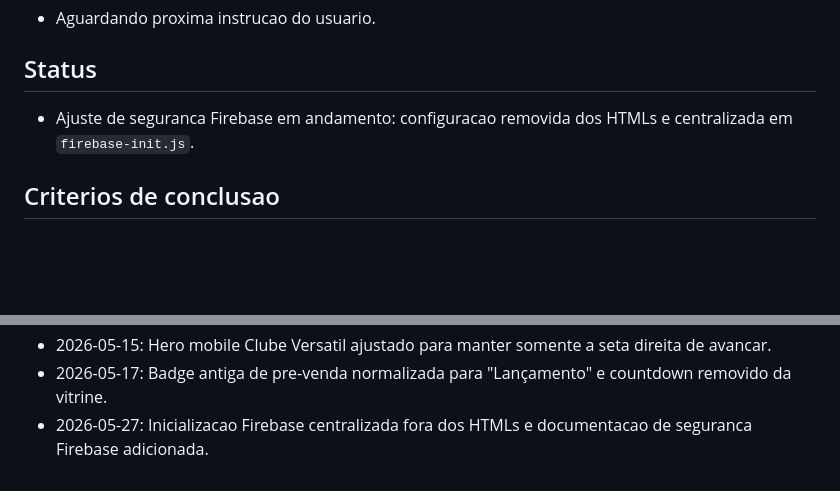
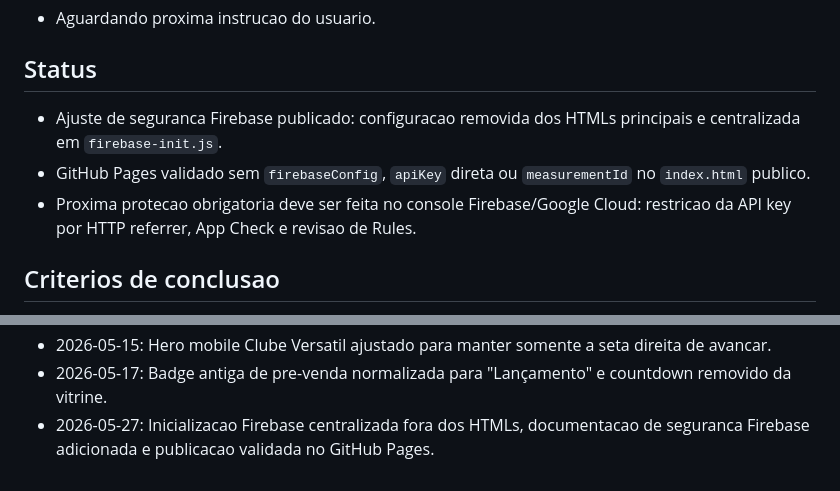
Before and after one commit to SejaVersatil/sejaversatil.github.io, a Markdown page: TASKS.md, 2 parts joined by grey strips. Drawn GitHub-style; blank space fills up the shorter version.

Commit message:
Atualiza contexto da seguranca Firebase

```diff
--- a/TASKS.md
+++ b/TASKS.md
@@ -6,7 +6,9 @@ Controle da tarefa atual.
 - Aguardando proxima instrucao do usuario.
 
 ## Status
-- Ajuste de seguranca Firebase em andamento: configuracao removida dos HTMLs e centralizada em `firebase-init.js`.
+- Ajuste de seguranca Firebase publicado: configuracao removida dos HTMLs principais e centralizada em `firebase-init.js`.
+- GitHub Pages validado sem `firebaseConfig`, `apiKey` direta ou `measurementId` no `index.html` publico.
+- Proxima protecao obrigatoria deve ser feita no console Firebase/Google Cloud: restricao da API key por HTTP referrer, App Check e revisao de Rules.
 
 ## Criterios de conclusao
 - HTMLs principais nao devem conter `apiKey`, `measurementId`, `firebaseConfig` ou valores diretos da configuracao Firebase.
@@ -52,4 +54,4 @@ Controle da tarefa atual.
 - 2026-05-15: Prompt de notificacoes redesenhado para o visual premium da marca.
 - 2026-05-15: Hero mobile Clube Versatil ajustado para manter somente a seta direita de avancar.
 - 2026-05-17: Badge antiga de pre-venda normalizada para "Lançamento" e countdown removido da vitrine.
-- 2026-05-27: Inicializacao Firebase centralizada fora dos HTMLs e documentacao de seguranca Firebase adicionada.
+- 2026-05-27: Inicializacao Firebase centralizada fora dos HTMLs, documentacao de seguranca Firebase adicionada e publicacao validada no GitHub Pages.
```
Also changed, not shown: CHANGELOG_CODEX.md (+2 -2 lines).
